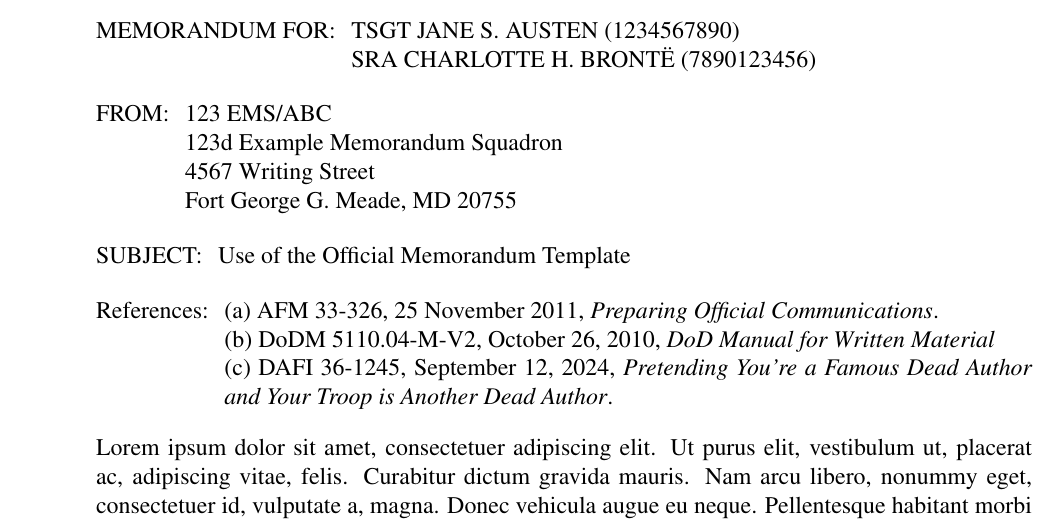
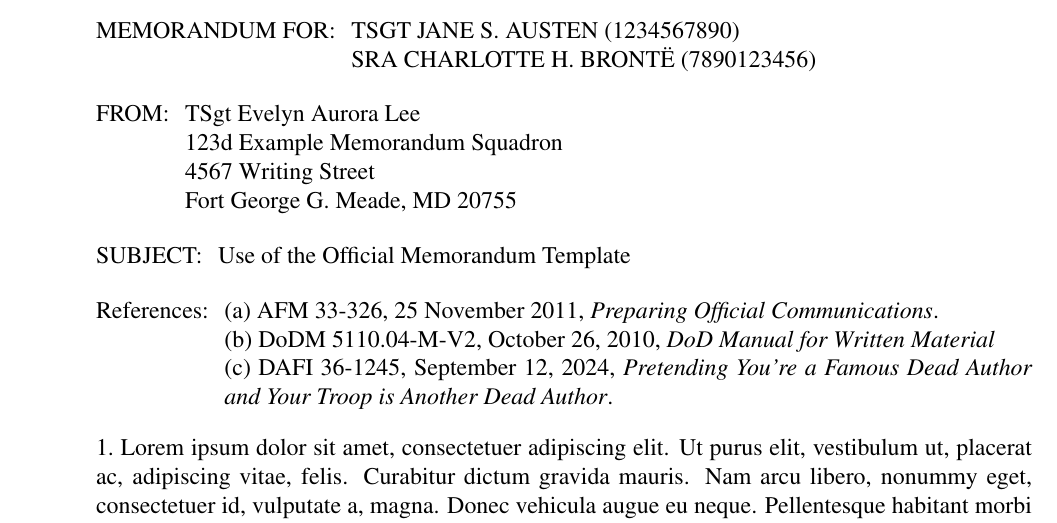
Before and after one commit to evelyn/TQ-Compliant-LaTeX, a LaTeX document (main.tex): part of page 1 of 2, cut so that both start at the same text. Compiled offline with pdfLaTeX.

Commit message:
Update main.tex

```diff
--- a/main.tex
+++ b/main.tex
@@ -109,9 +109,8 @@ MEMORANDUM FOR: & TSGT JANE S. AUSTEN (1234567890)\\
 \setcolumnwidth{\fromWidth}{FROM:}
 \noindent
 \begin{tabularx}{\textwidth}{@{} p{\fromWidth} @{} X @{}}
-FROM: & 123 EMS/ABC\\
-      & 123d Example Memorandum Squadron
-      \\
+FROM: & TSgt Evelyn Aurora Lee\\
+      & 123d Example Memorandum Squadron\\
       & 4567 Writing Street\\
       & Fort George G. Meade, MD 20755 \\
 \end{tabularx}
@@ -133,4 +132,4 @@ References: & (a)~AFM 33-326, 25 November 2011, \textit{Preparing Official Commu
 \end{tabularx}
 
 % Main content placeholder
-\lipsum[1-7]
+1.~\lipsum[1]
```
Also changed, not shown: main.tex (12 more changed lines).
